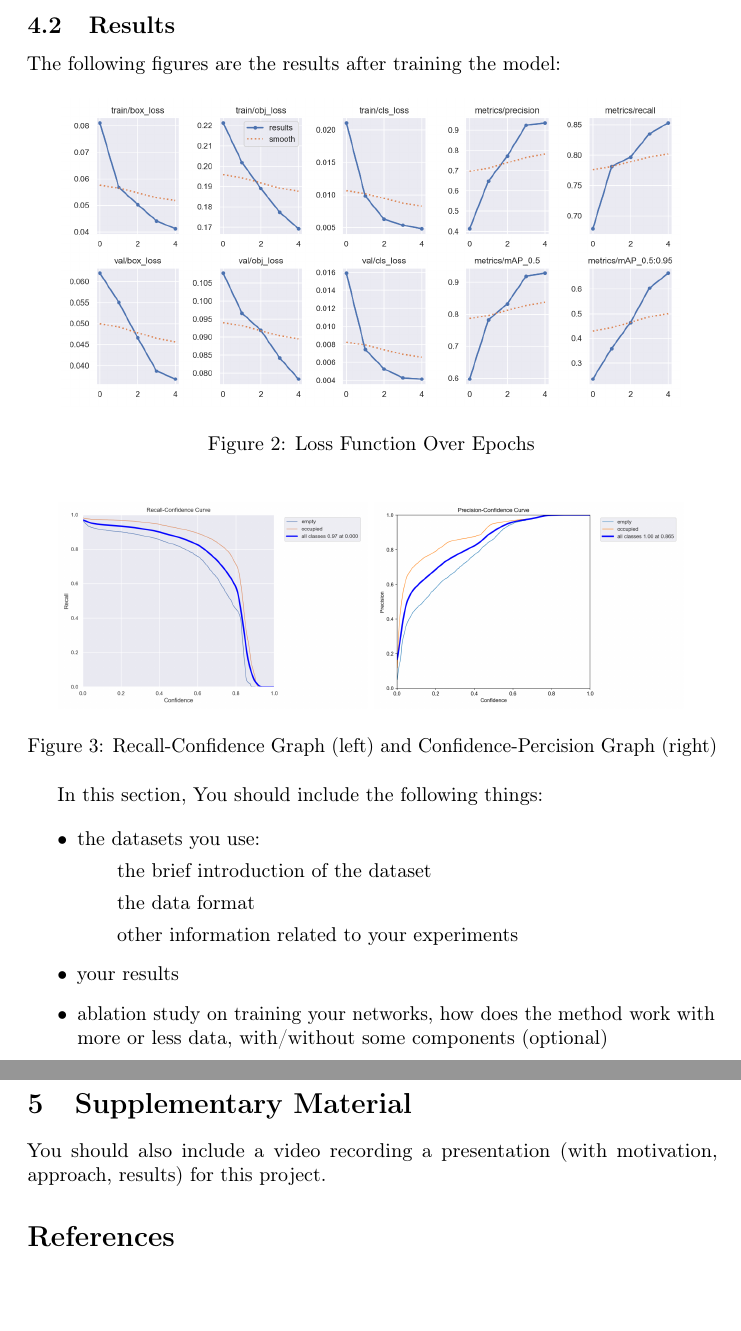
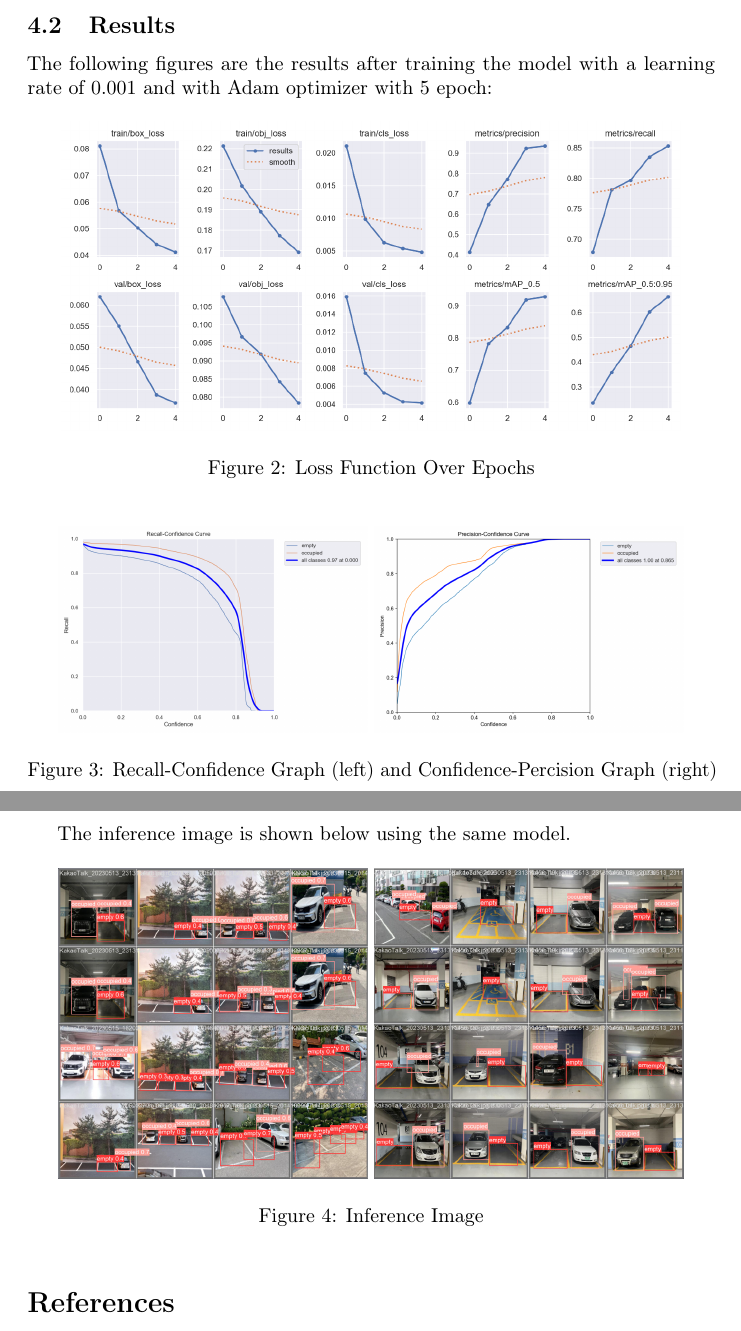
Before and after one commit to 7174Andy/Parking-Spot-Detection, a LaTeX paper (Project_Report_ECE_176/main.tex): two parts of pages 4 and 5 of 5, joined at a grey line, cut so that both start at the same text. Compiled offline with pdfLaTeX; a LaTeX package or settings file that is missing is left out.

Commit message:
sentence

```diff
--- a/Project_Report_ECE_176/main.tex
+++ b/Project_Report_ECE_176/main.tex
@@ -129,7 +130,7 @@ For the dataset, Parking Space Image Dataset is used. The dataset consists of pa
 
 \subsection{Results}
 
-The following figures are the results after training the model:
+The following figures are the results after training the model with a learning rate of $0.001$ and with Adam optimizer with 5 epoch:
 \begin{figure*}[ht]
     \centering
     \includegraphics[width=0.9\textwidth]{figs/loss-function.png}
@@ -142,21 +143,17 @@ The following figures are the results after training the model:
     \caption{Recall-Confidence Graph (left) and Confidence-Percision Graph (right) }
 \end{figure*}
 
-In this section, You should include the following things:
+\pagebreak
 
-\begin{itemize}
-    \item the datasets you use:
-        \subitem the brief introduction of the dataset
-        \subitem the data format
-        \subitem other information related to your experiments
-    \item your results
-    \item ablation study on training your networks, how does the method work with more or less data, with/without some components (optional)
-\end{itemize}
+The inference image is shown below using the same model.
+\begin{figure*}[ht]
+    \centering
+    \includegraphics[width=0.45\textwidth]{figs/inference1.png}
+    \includegraphics[width=0.45\textwidth]{figs/inference2.png}
+    \caption{Inference Image}
+\end{figure*}
 
 
-\section{Supplementary Material}
-
-You should also include a video recording a presentation (with motivation, approach, results) for this project.
 
 \bibliographystyle{plain}
 \bibliography{bibliography.bib}
```
Also changed, not shown: Project_Report_ECE_176/figs/inference1.png (added), Project_Report_ECE_176/figs/inference2.png (added), Project_Report_ECE_176/main.pdf, Project_Report_ECE_176/main.tex (3 more changed lines), 6 other files.
